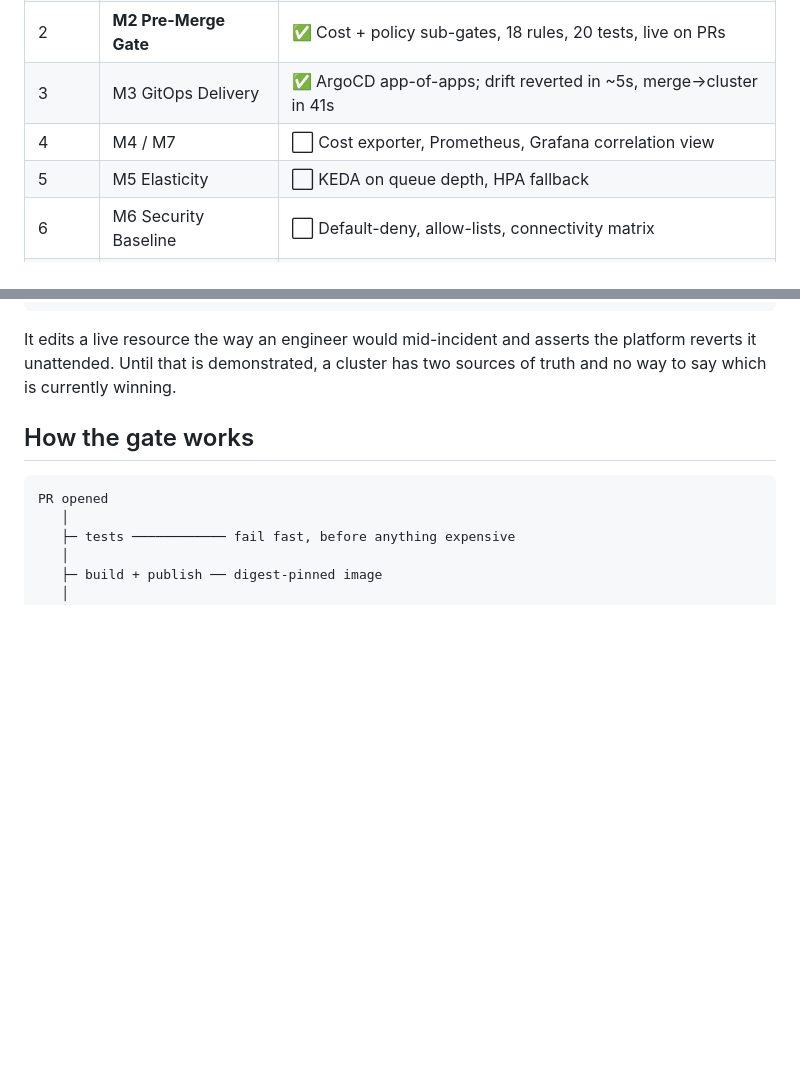
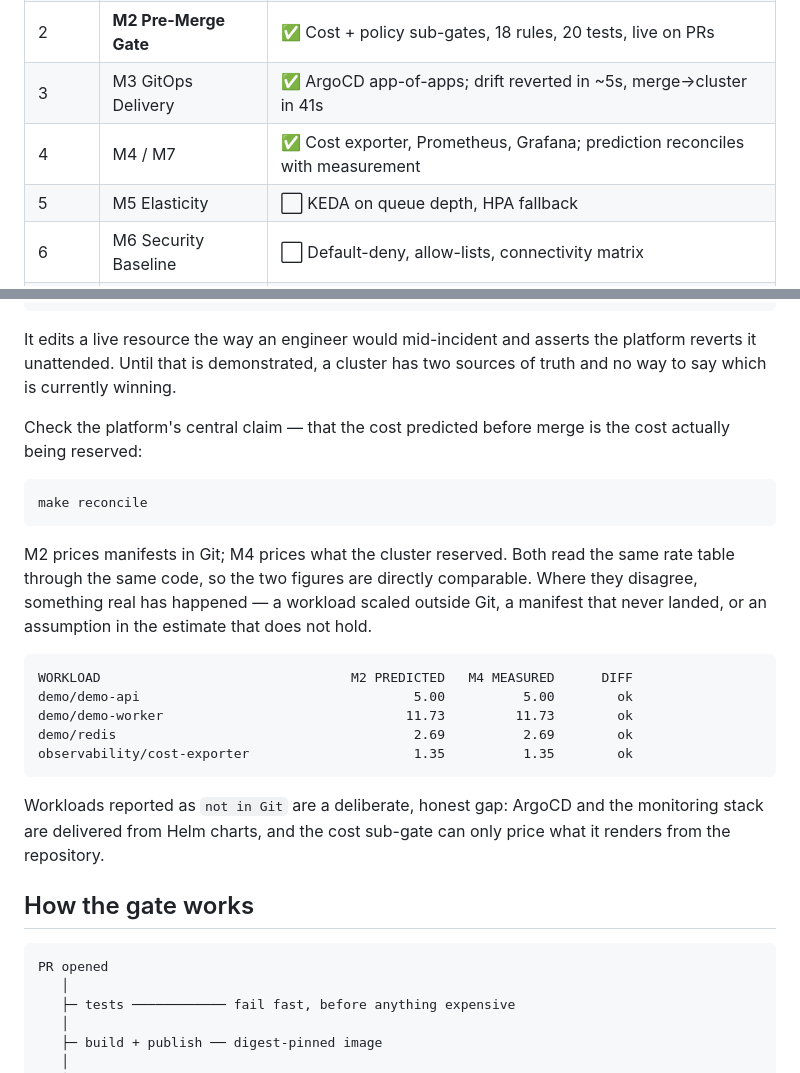
Before and after one commit to AbdurahmanAlmehdi/cost-risk-aware-gitops-platform, a Markdown page: README.md, 2 parts joined by grey strips. Rendered like a GitHub page; blank space fills up the shorter version.

Commit message:
README: record M4/M7 as delivered, document the reconciliation check

````diff
--- a/README.md
+++ b/README.md
@@ -71,7 +71,7 @@ Full design: [`docs/LLD.md`](docs/LLD.md).
 | 1 | M1 Source & CI | ✅ Go workload, multi-arch build, GHCR digest-pinned publish |
 | 2 | **M2 Pre-Merge Gate** | ✅ Cost + policy sub-gates, 18 rules, 20 tests, live on PRs |
 | 3 | M3 GitOps Delivery | ✅ ArgoCD app-of-apps; drift reverted in ~5s, merge→cluster in 41s |
-| 4 | M4 / M7 | ⬜ Cost exporter, Prometheus, Grafana correlation view |
+| 4 | M4 / M7 | ✅ Cost exporter, Prometheus, Grafana; prediction reconciles with measurement |
 | 5 | M5 Elasticity | ⬜ KEDA on queue depth, HPA fallback |
 | 6 | M6 Security Baseline | ⬜ Default-deny, allow-lists, connectivity matrix |
 | 7 | M8 Cost Intelligence | ⬜ Anomaly baseline, PR explainer |
@@ -118,6 +118,30 @@ make drift-test
 It edits a live resource the way an engineer would mid-incident and asserts the platform
 reverts it unattended. Until that is demonstrated, a cluster has two sources of truth and
 no way to say which is currently winning.
+
+Check the platform's central claim — that the cost predicted before merge is the cost
+actually being reserved:
+
+```bash
+make reconcile
+```
+
+M2 prices manifests in Git; M4 prices what the cluster reserved. Both read the same rate
+table through the same code, so the two figures are directly comparable. Where they
+disagree, something real has happened — a workload scaled outside Git, a manifest that
+never landed, or an assumption in the estimate that does not hold.
+
+```
+WORKLOAD                                M2 PREDICTED   M4 MEASURED      DIFF
+demo/demo-api                                   5.00          5.00        ok
+demo/demo-worker                               11.73         11.73        ok
+demo/redis                                      2.69          2.69        ok
+observability/cost-exporter                     1.35          1.35        ok
+```
+
+Workloads reported as `not in Git` are a deliberate, honest gap: ArgoCD and the monitoring
+stack are delivered from Helm charts, and the cost sub-gate can only price what it renders
+from the repository.
 
 ## How the gate works
 
````
